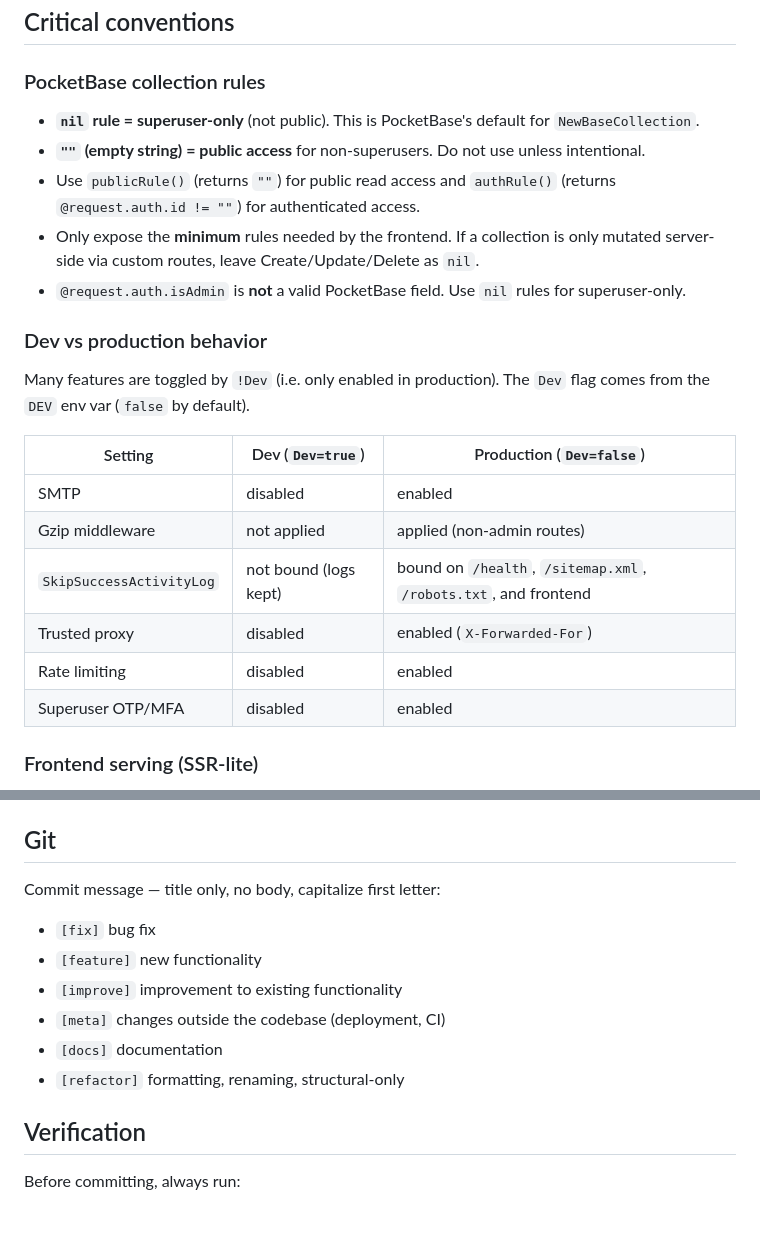
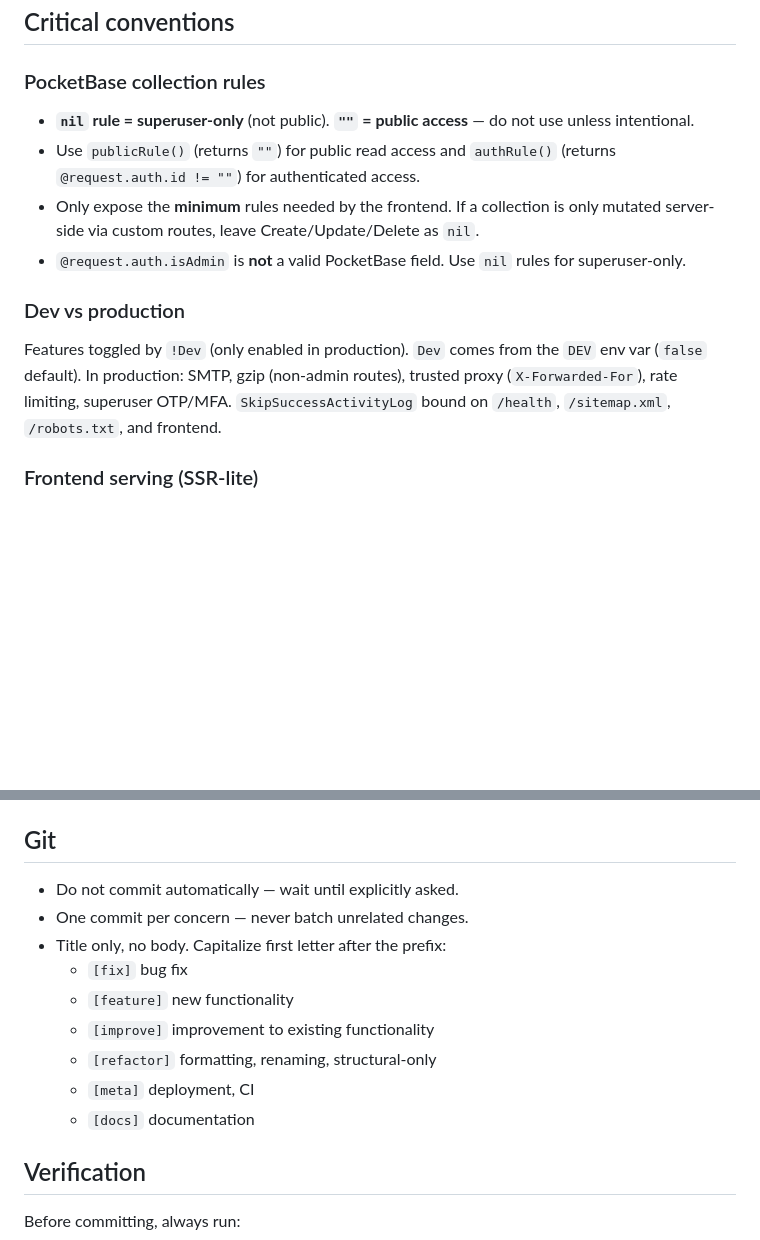
Before and after one commit to flohoss/mittagskarte, a Markdown page: AGENTS.md, 2 parts joined by grey strips. Drawn GitHub-style; blank space fills up the shorter version.

```diff
--- a/AGENTS.md
+++ b/AGENTS.md
@@ -56,24 +29,14 @@
 
 ### PocketBase collection rules
 
-- **`nil` rule = superuser-only** (not public). This is PocketBase's default for `NewBaseCollection`.
-- **`""` (empty string) = public access** for non-superusers. Do not use unless intentional.
+- **`nil` rule = superuser-only** (not public). **`""` = public access** — do not use unless intentional.
 - Use `publicRule()` (returns `""`) for public read access and `authRule()` (returns `@request.auth.id != ""`) for authenticated access.
 - Only expose the **minimum** rules needed by the frontend. If a collection is only mutated server-side via custom routes, leave Create/Update/Delete as `nil`.
 - `@request.auth.isAdmin` is **not** a valid PocketBase field. Use `nil` rules for superuser-only.
 
-### Dev vs production behavior
+### Dev vs production
 
-Many features are toggled by `!Dev` (i.e. only enabled in production). The `Dev` flag comes from the `DEV` env var (`false` by default).
-
-| Setting                  | Dev (`Dev=true`)      | Production (`Dev=false`)                                        |
-| ------------------------ | --------------------- | --------------------------------------------------------------- |
-| SMTP                     | disabled              | enabled                                                         |
-| Gzip middleware          | not applied           | applied (non-admin routes)                                      |
-| `SkipSuccessActivityLog` | not bound (logs kept) | bound on `/health`, `/sitemap.xml`, `/robots.txt`, and frontend |
-| Trusted proxy            | disabled              | enabled (`X-Forwarded-For`)                                     |
-| Rate limiting            | disabled              | enabled                                                         |
-| Superuser OTP/MFA        | disabled              | enabled                                                         |
+Features toggled by `!Dev` (only enabled in production). `Dev` comes from the `DEV` env var (`false` default). In production: SMTP, gzip (non-admin routes), trusted proxy (`X-Forwarded-For`), rate limiting, superuser OTP/MFA. `SkipSuccessActivityLog` bound on `/health`, `/sitemap.xml`, `/robots.txt`, and frontend.
 
 ### Frontend serving (SSR-lite)
 
@@ -90,14 +53,15 @@ The backend parses `dist/index.html` as a Go `text/template` and injects `window
 
 ## Git
 
-Commit message — title only, no body, capitalize first letter:
-
-- `[fix]` bug fix
-- `[feature]` new functionality
-- `[improve]` improvement to existing functionality
-- `[meta]` changes outside the codebase (deployment, CI)
-- `[docs]` documentation
-- `[refactor]` formatting, renaming, structural-only
+- Do not commit automatically — wait until explicitly asked.
+- One commit per concern — never batch unrelated changes.
+- Title only, no body. Capitalize first letter after the prefix:
+  - `[fix]` bug fix
+  - `[feature]` new functionality
+  - `[improve]` improvement to existing functionality
+  - `[refactor]` formatting, renaming, structural-only
+  - `[meta]` deployment, CI
+  - `[docs]` documentation
 
 ## Verification
 
```
Also changed, not shown: other parts of AGENTS.md (+10 -37 lines).
